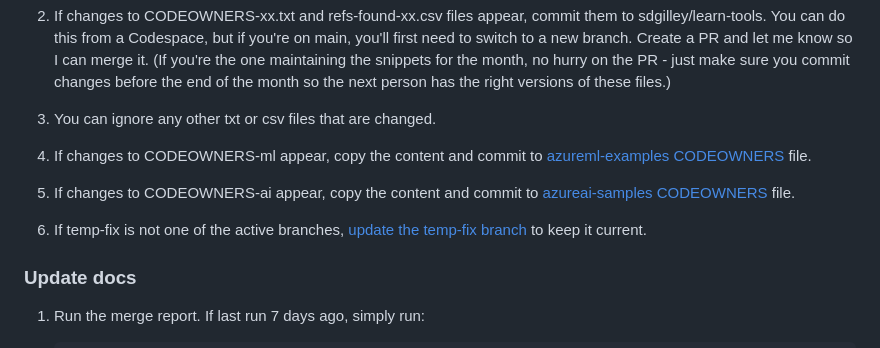
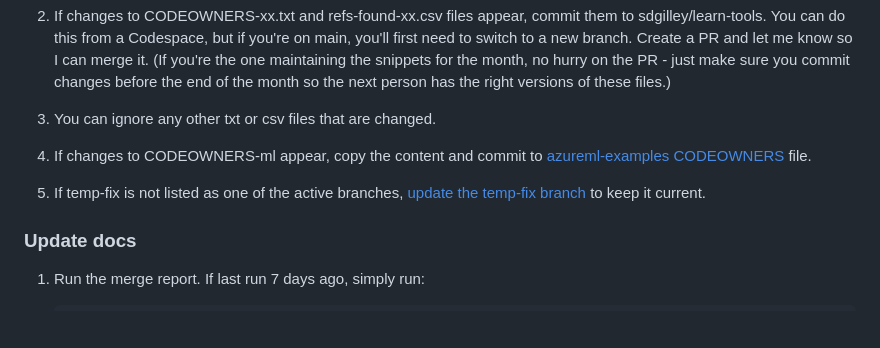
Before and after one commit to sdgilley/learn-tools, a Markdown page: code-snippets.md, the part around the change. GitHub-like rendering; blank space fills up the shorter version.

```diff
--- a/code-snippets.md
+++ b/code-snippets.md
@@ -45,8 +45,7 @@ Once your secret is stored, perform all maintenance tasks using the button below
 1. If changes to CODEOWNERS-xx.txt and refs-found-xx.csv files appear, commit them to sdgilley/learn-tools. You can do this from a Codespace, but if you're on main, you'll first need to switch to a new branch. Create a PR and let me know so I can merge it. (If you're the one maintaining the snippets for the month, no hurry on the PR - just make sure you commit changes before the end of the month so the next person has the right versions of these files.)
 1. You can ignore any other txt or csv files that are changed.
 1. If changes to CODEOWNERS-ml appear, copy the content and commit to [azureml-examples CODEOWNERS](https://github.com/Azure/azureml-examples/blob/main/.github/CODEOWNERS) file.
-1. If changes to CODEOWNERS-ai appear, copy the content and commit to [azureai-samples CODEOWNERS](https://github.com/Azure-Samples/azureai-samples/blob/main/.github/CODEOWNERS) file.
-1. If temp-fix is not one of the active branches, [update the temp-fix branch](#temp-fix) to keep it current.
+1. If temp-fix is not listed as one of the active branches, [update the temp-fix branch](#temp-fix) to keep it current.
 
 ### Update docs
 
```
